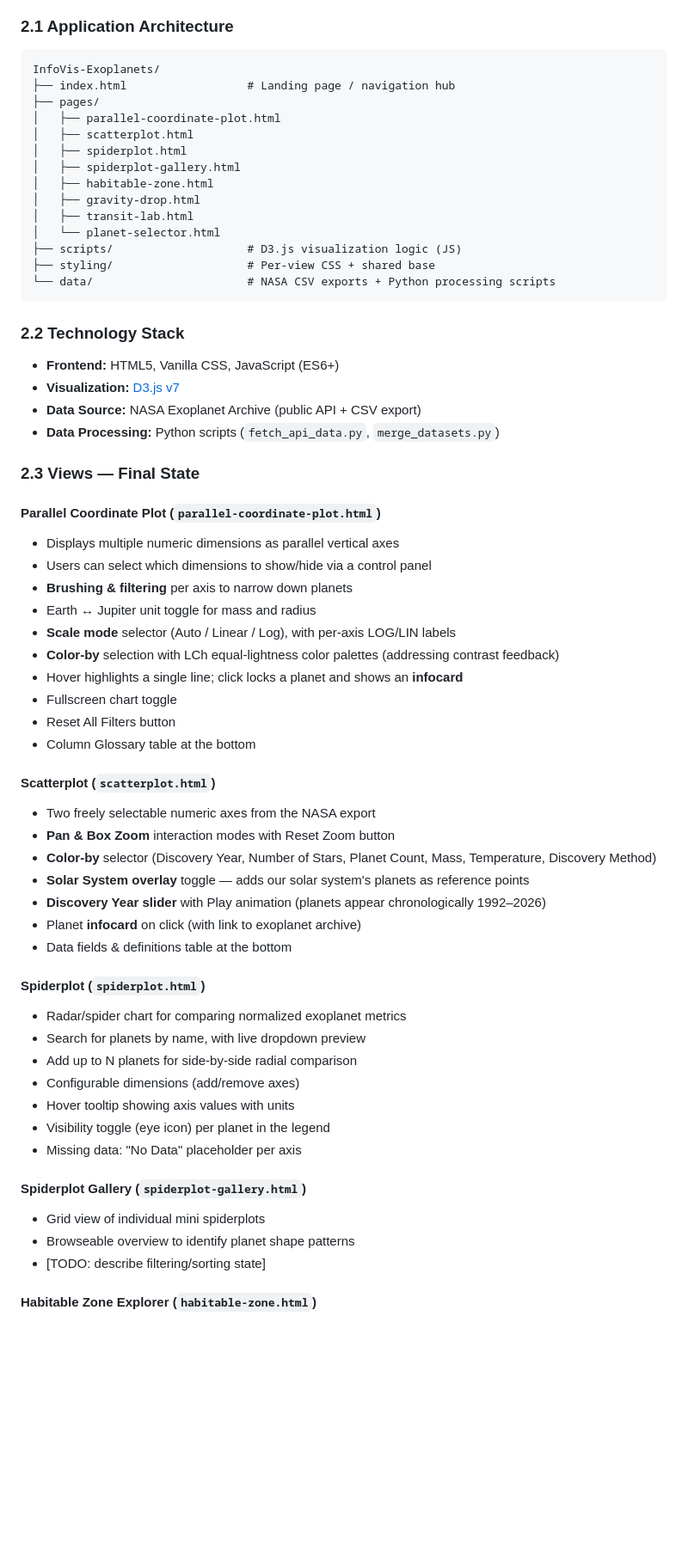
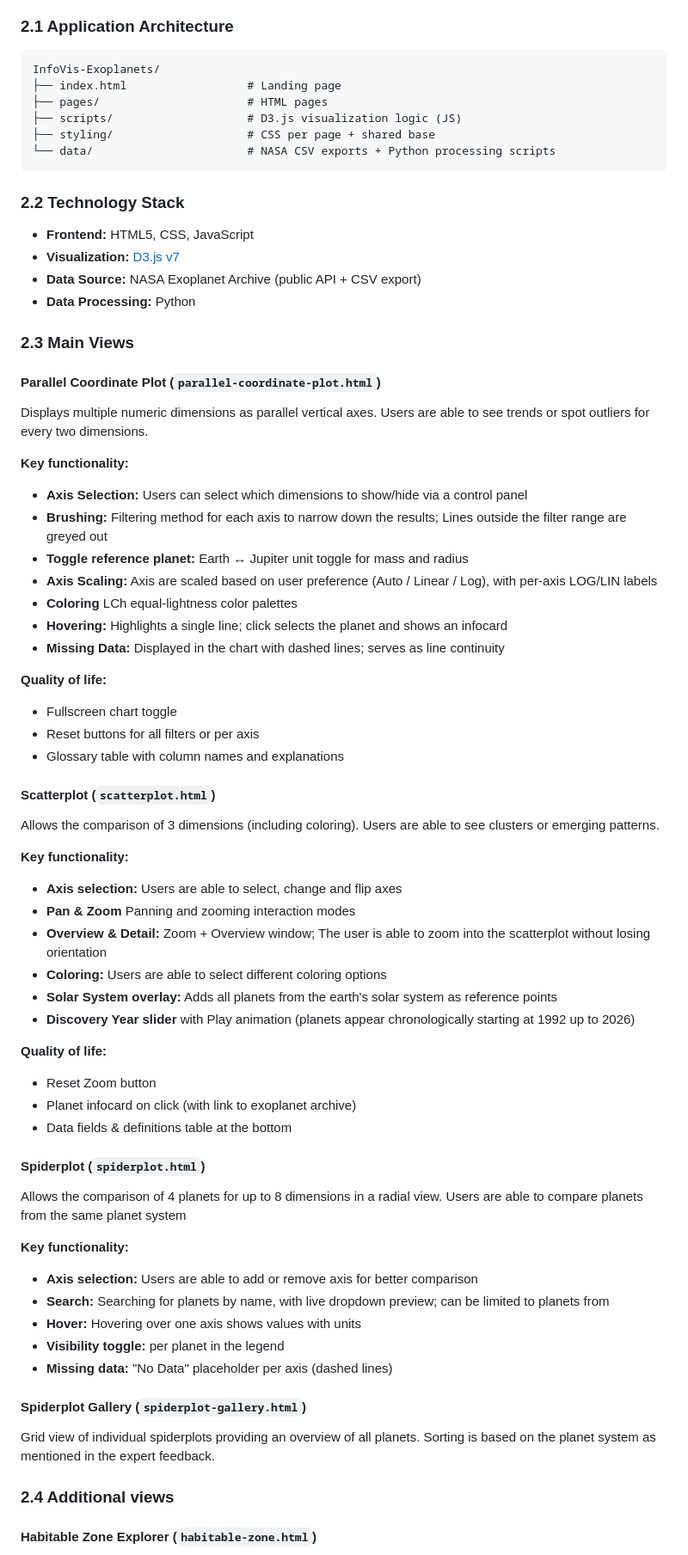
Before and after one commit to Laurin-K/InfoVis-Exoplanets, a Markdown page: DOCUMENTATION.md, the part around one of its changes. Shown at 86% size. GitHub-like rendering; blank space fills up the shorter version.

````diff
--- a/DOCUMENTATION.md
+++ b/DOCUMENTATION.md
@@ -24,64 +27,73 @@ The tool is structured around three functional modules:
 
 ```
 InfoVis-Exoplanets/
-├── index.html                  # Landing page / navigation hub
-├── pages/
-│   ├── parallel-coordinate-plot.html
-│   ├── scatterplot.html
-│   ├── spiderplot.html
-│   ├── spiderplot-gallery.html
-│   ├── habitable-zone.html
-│   ├── gravity-drop.html
-│   ├── transit-lab.html
-│   └── planet-selector.html
+├── index.html                  # Landing page
+├── pages/                      # HTML pages
 ├── scripts/                    # D3.js visualization logic (JS)
-├── styling/                    # Per-view CSS + shared base
+├── styling/                    # CSS per page + shared base
 └── data/                       # NASA CSV exports + Python processing scripts
 ```
 
 ### 2.2 Technology Stack
 
-- **Frontend:** HTML5, Vanilla CSS, JavaScript (ES6+)
+- **Frontend:** HTML5, CSS, JavaScript
 - **Visualization:** [D3.js v7](https://d3js.org/)
 - **Data Source:** NASA Exoplanet Archive (public API + CSV export)
-- **Data Processing:** Python scripts (`fetch_api_data.py`, `merge_datasets.py`)
+- **Data Processing:** Python
 
-### 2.3 Views — Final State
+### 2.3 Main Views
 
 #### Parallel Coordinate Plot (`parallel-coordinate-plot.html`)
-- Displays multiple numeric dimensions as parallel vertical axes
-- Users can select which dimensions to show/hide via a control panel
-- **Brushing & filtering** per axis to narrow down planets
-- Earth ↔ Jupiter unit toggle for mass and radius
-- **Scale mode** selector (Auto / Linear / Log), with per-axis LOG/LIN labels
-- **Color-by** selection with LCh equal-lightness color palettes (addressing contrast feedback)
-- Hover highlights a single line; click locks a planet and shows an **infocard**
+Displays multiple numeric dimensions as parallel vertical axes.
+Users are able to see trends or spot outliers for every two dimensions.
+
+**Key functionality:**
+- **Axis Selection:** Users can select which dimensions to show/hide via a control panel
+- **Brushing:** Filtering method for each axis to narrow down the results; Lines outside the filter range are greyed out
+- **Toggle reference planet:** Earth ↔ Jupiter unit toggle for mass and radius
+- **Axis Scaling:** Axis are scaled based on user preference (Auto / Linear / Log), with per-axis LOG/LIN labels
+- **Coloring** LCh equal-lightness color palettes
+- **Hovering:** Highlights a single line; click selects the planet and shows an infocard
+- **Missing Data:** Displayed in the chart with dashed lines; serves as line continuity
+
+**Quality of life:**
 - Fullscreen chart toggle
-- Reset All Filters button
-- Column Glossary table at the bottom
+- Reset buttons for all filters or per axis
+- Glossary table with column names and explanations
 
 #### Scatterplot (`scatterplot.html`)
-- Two freely selectable numeric axes from the NASA export
-- **Pan & Box Zoom** interaction modes with Reset Zoom button
-- **Color-by** selector (Discovery Year, Number of Stars, Planet Count, Mass, Temperature, Discovery Method)
-- **Solar System overlay** toggle — adds our solar system's planets as reference points
-- **Discovery Year slider** with Play animation (planets appear chronologically 1992–2026)
-- Planet **infocard** on click (with link to exoplanet archive)
+Allows the comparison of 3 dimensions (including coloring).
+Users are able to see clusters or emerging patterns.
+
+**Key functionality:**
+- **Axis selection:** Users are able to select, change and flip axes
+- **Pan & Zoom** Panning and zooming interaction modes
+- **Overview & Detail:** Zoom + Overview window; The user is able to zoom into the scatterplot without losing orientation
+- **Coloring:** Users are able to select different coloring options
+- **Solar System overlay:** Adds all planets from the earth's solar system as reference points
+- **Discovery Year slider** with Play animation (planets appear chronologically starting at 1992 up to 2026)
+
+**Quality of life:**
+- Reset Zoom button
+- Planet infocard on click (with link to exoplanet archive)
 - Data fields & definitions table at the bottom
 
 #### Spiderplot (`spiderplot.html`)
-- Radar/spider chart for comparing normalized exoplanet metrics
-- Search for planets by name, with live dropdown preview
-- Add up to N planets for side-by-side radial comparison
-- Configurable dimensions (add/remove axes)
-- Hover tooltip showing axis values with units
-- Visibility toggle (eye icon) per planet in the legend
-- Missing data: "No Data" placeholder per axis
+Allows the comparison of 4 planets for up to 8 dimensions in a radial view.
+Users are able to compare planets from the same planet system
+
+**Key functionality:**
+- **Axis selection:** Users are able to add or remove axis for better comparison
+- **Search:** Searching for planets by name, with live dropdown preview; can be limited to planets from
+- **Hover:** Hovering over one axis shows values with units
+- **Visibility toggle:** per planet in the legend
+- **Missing data:** "No Data" placeholder per axis (dashed lines)
 
 #### Spiderplot Gallery (`spiderplot-gallery.html`)
-- Grid view of individual mini spiderplots
-- Browseable overview to identify planet shape patterns
-- [TODO: describe filtering/sorting state]
+Grid view of individual spiderplots providing an overview of all planets.
+Sorting is based on the planet system as mentioned in the expert feedback.
+
+### 2.4 Additional views
 
 #### Habitable Zone Explorer (`habitable-zone.html`)
 - Visualizes habitable zone boundaries based on stellar properties
````
Also changed, not shown: other parts of DOCUMENTATION.md (+96 -99 lines).
